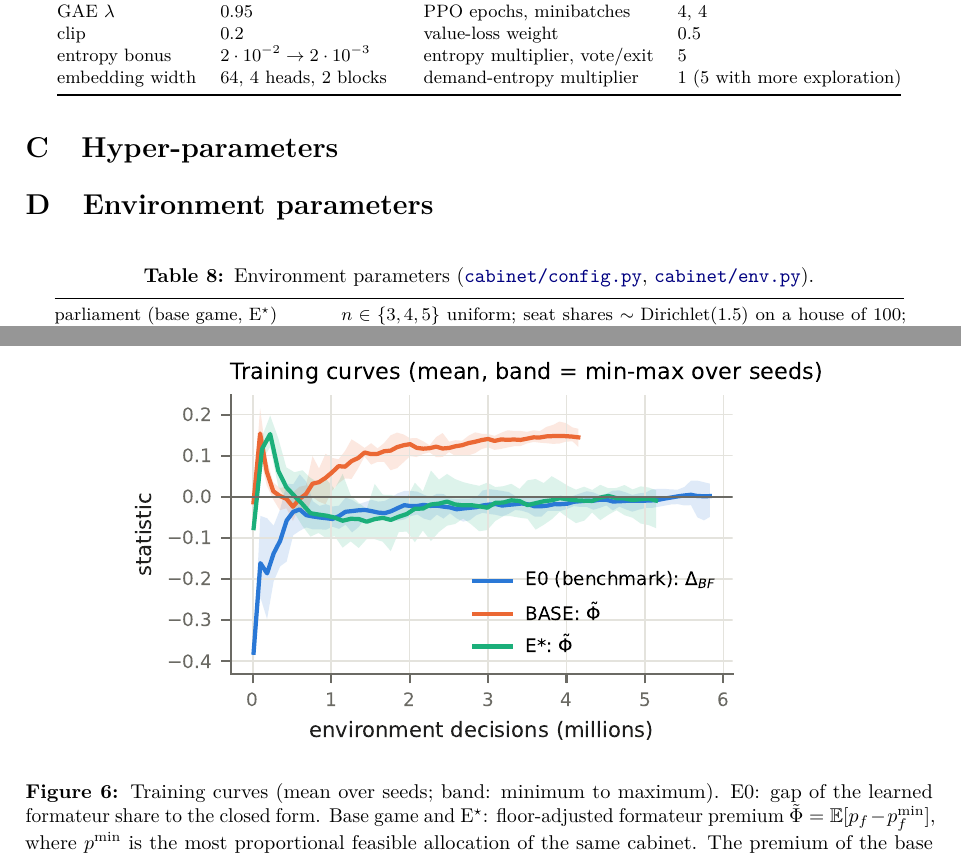
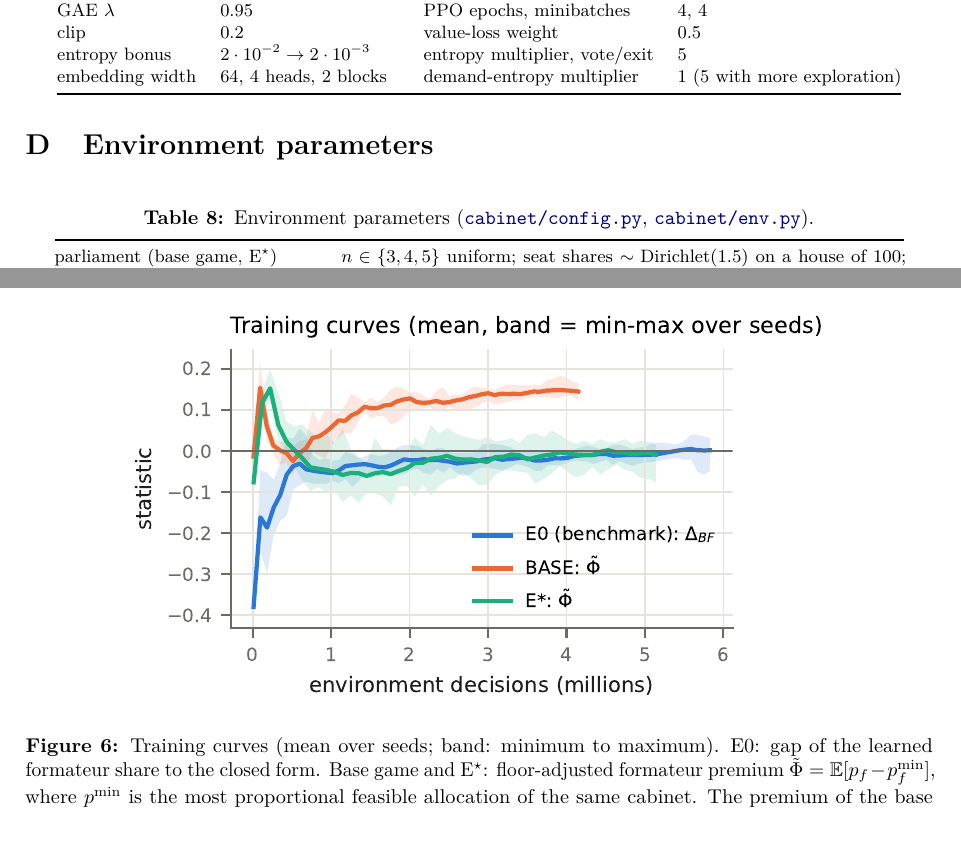
Before and after one commit to bot2048/cabinet-bargaining-marl, a LaTeX paper (paper/main.tex): two parts of pages 16 and 17 of 17, joined at a grey line, cut so that both start at the same text. Compiled offline with pdfLaTeX.

Commit message:
Paper: appendix tables and figure stay with their sections

```diff
--- a/paper/main.tex
+++ b/paper/main.tex
@@ -10,7 +10,7 @@
 \usepackage{mathtools,amssymb,amsthm}
 \usepackage{lmodern,microtype}
 \usepackage[a4paper,margin=25mm]{geometry}
-\usepackage{graphicx,booktabs,xcolor,enumitem}
+\usepackage{graphicx,booktabs,xcolor,enumitem,float}
 \usepackage[font=small,labelfont=bf]{caption}
 \usepackage[round,authoryear]{natbib}
 \usepackage[colorlinks=true,linkcolor=blue!50!black,citecolor=blue!50!black,urlcolor=blue!50!black]{hyperref}
@@ -590,7 +590,7 @@ embedding width & 64, 4 heads, 2 blocks & demand-entropy multiplier & 1 (5 with
 \bottomrule\end{tabular}\end{table}
 
 \section{Environment parameters}\label{app:params}
-\begin{table}[h]\centering\footnotesize
+\begin{table}[H]\centering\footnotesize
 \caption{Environment parameters (\code{cabinet/config.py}, \code{cabinet/env.py}).}\label{tab:params}
 \begin{tabular}{@{}lp{0.62\linewidth}@{}}\toprule
 parliament (base game, E$^\star$) & $n\in\{3,4,5\}$ uniform; seat shares $\sim\mathrm{Dirichlet}(1.5)$ on a
@@ -616,7 +616,7 @@ one-shot games & a cabinet governs forever; shares are paid once as per-period e
 \bottomrule\end{tabular}\end{table}
 
 \section{Learning curves}\label{app:curves}
-\begin{figure}[h]\centering
+\begin{figure}[H]\centering
 \includegraphics[width=0.8\linewidth]{../figures/fig_curves.pdf}
 \caption{Training curves (mean over seeds; band: minimum to maximum). E0: gap of the learned formateur
 share to the closed form. Base game and E$^\star$: floor-adjusted formateur premium $\tilde\Phi=
```
Also changed, not shown: paper/main.pdf, paper/main.tex (2 more changed lines).
